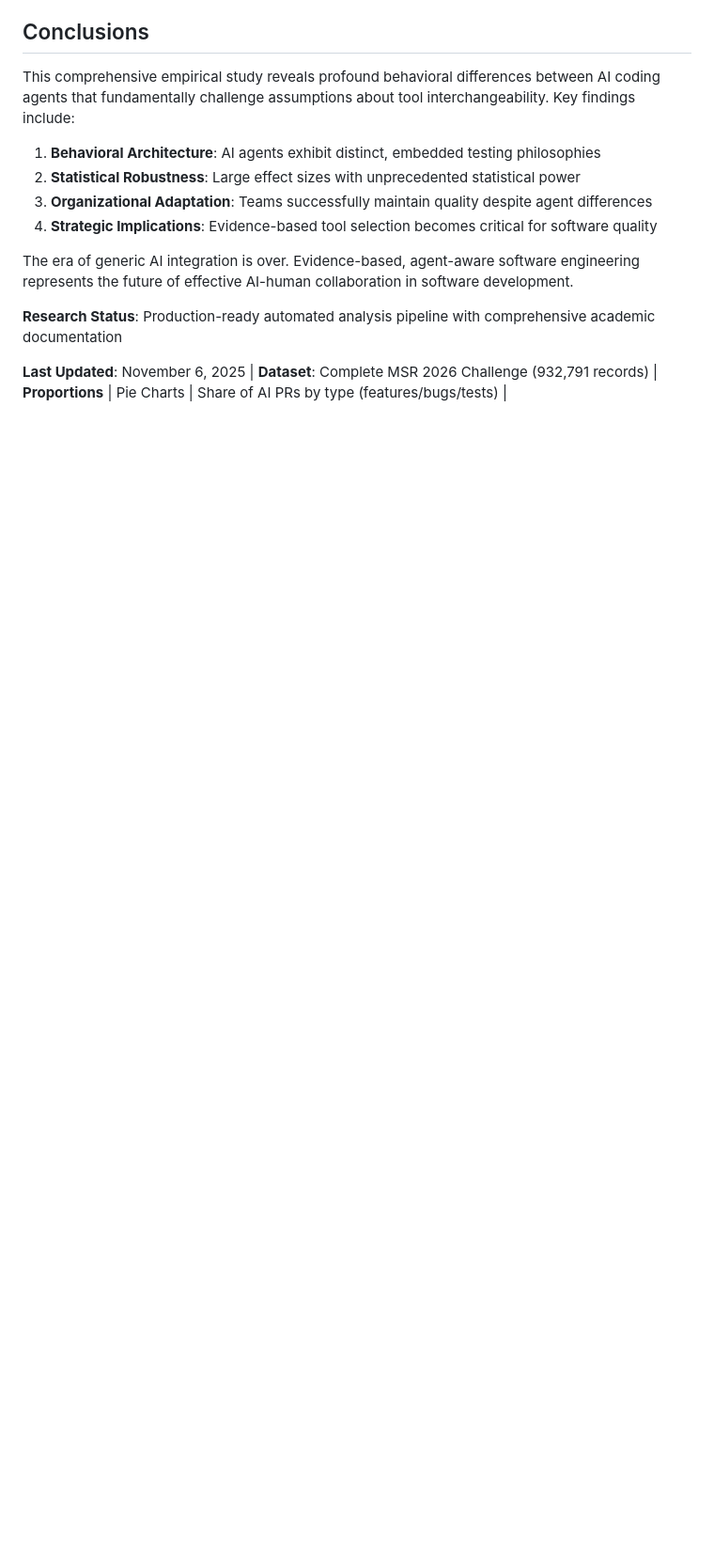
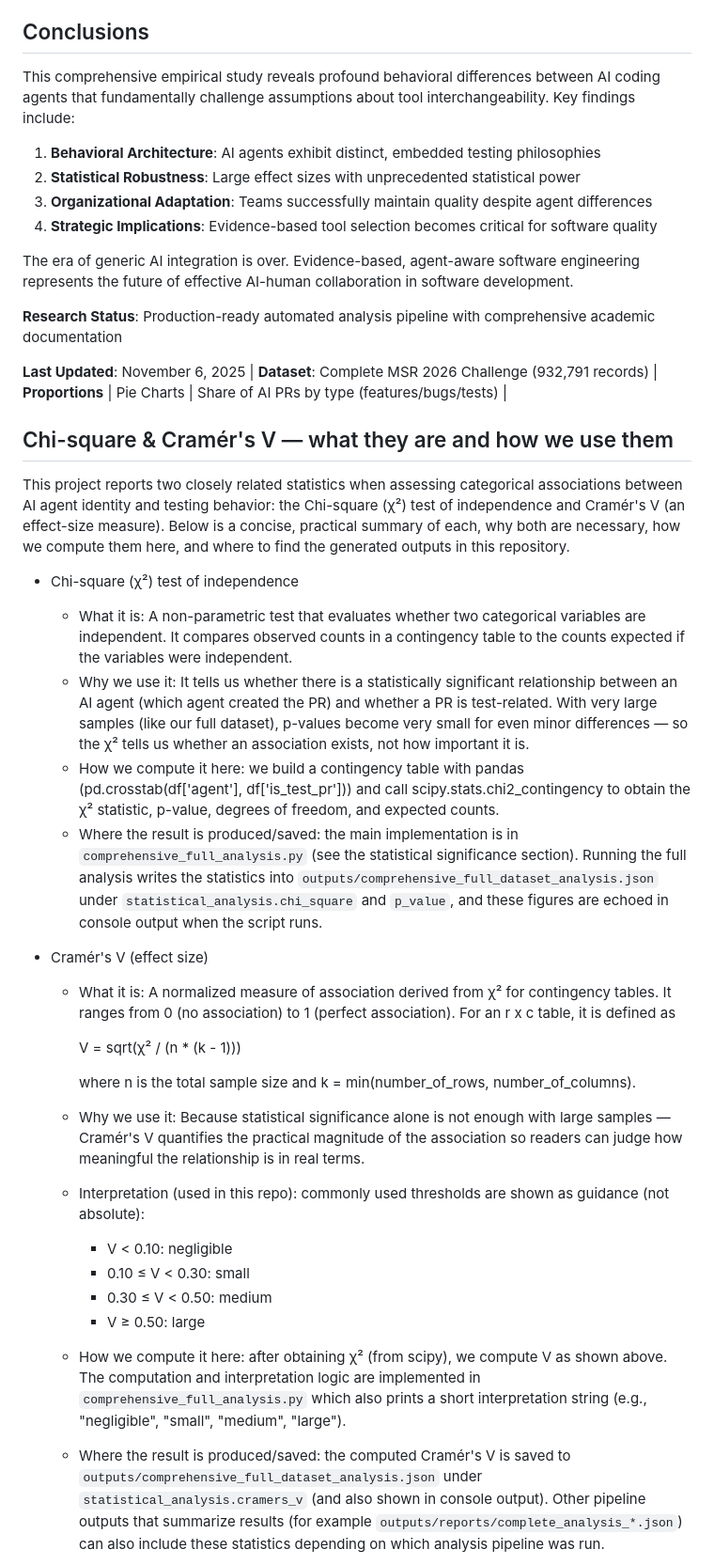
Before and after one commit to ghost1100/MSR2026, a Markdown page: README.md, the part around the change printed below. Shown: that part at 94% size. GitHub-like rendering; blank space fills up the shorter version.

Commit message:
Refine README.md to improve clarity on optional dependencies and add detailed explanation of Chi-square and Cramér's V statistics for analyzing AI agent behavior.

```diff
--- a/README.md
+++ b/README.md
@@ -355,3 +355,29 @@ The era of generic AI integration is over. Evidence-based, agent-aware software
 
 **Last Updated**: November 6, 2025 | **Dataset**: Complete MSR 2026 Challenge (932,791 records)
 | **Proportions** | Pie Charts | Share of AI PRs by type (features/bugs/tests) |
+
+## Chi-square & Cramér's V — what they are and how we use them
+
+This project reports two closely related statistics when assessing categorical associations between AI agent identity and testing behavior: the Chi-square (χ²) test of independence and Cramér's V (an effect-size measure). Below is a concise, practical summary of each, why both are necessary, how we compute them here, and where to find the generated outputs in this repository.
+
+- Chi-square (χ²) test of independence
+    - What it is: A non-parametric test that evaluates whether two categorical variables are independent. It compares observed counts in a contingency table to the counts expected if the variables were independent.
+    - Why we use it: It tells us whether there is a statistically significant relationship between an AI agent (which agent created the PR) and whether a PR is test-related. With very large samples (like our full dataset), p-values become very small for even minor differences — so the χ² tells us whether an association exists, not how important it is.
+    - How we compute it here: we build a contingency table with pandas (pd.crosstab(df['agent'], df['is_test_pr'])) and call scipy.stats.chi2_contingency to obtain the χ² statistic, p-value, degrees of freedom, and expected counts.
+    - Where the result is produced/saved: the main implementation is in `comprehensive_full_analysis.py` (see the statistical significance section). Running the full analysis writes the statistics into `outputs/comprehensive_full_dataset_analysis.json` under `statistical_analysis.chi_square` and `p_value`, and these figures are echoed in console output when the script runs.
+
+- Cramér's V (effect size)
+    - What it is: A normalized measure of association derived from χ² for contingency tables. It ranges from 0 (no association) to 1 (perfect association). For an r x c table, it is defined as
+
+        V = sqrt(χ² / (n * (k - 1)))
+
+        where n is the total sample size and k = min(number_of_rows, number_of_columns).
+    - Why we use it: Because statistical significance alone is not enough with large samples — Cramér's V quantifies the practical magnitude of the association so readers can judge how meaningful the relationship is in real terms.
+    - Interpretation (used in this repo): commonly used thresholds are shown as guidance (not absolute):
+        - V < 0.10: negligible
+        - 0.10 ≤ V < 0.30: small
+        - 0.30 ≤ V < 0.50: medium
+        - V ≥ 0.50: large
+    - How we compute it here: after obtaining χ² (from scipy), we compute V as shown above. The computation and interpretation logic are implemented in `comprehensive_full_analysis.py` which also prints a short interpretation string (e.g., "negligible", "small", "medium", "large").
+    - Where the result is produced/saved: the computed Cramér's V is saved to `outputs/comprehensive_full_dataset_analysis.json` under `statistical_analysis.cramers_v` (and also shown in console output). Other pipeline outputs that summarize results (for example `outputs/reports/complete_analysis_*.json`) can also include these statistics depending on which analysis pipeline was run.
+
```
Also changed, not shown: other parts of README.md (+24 -1 lines).
